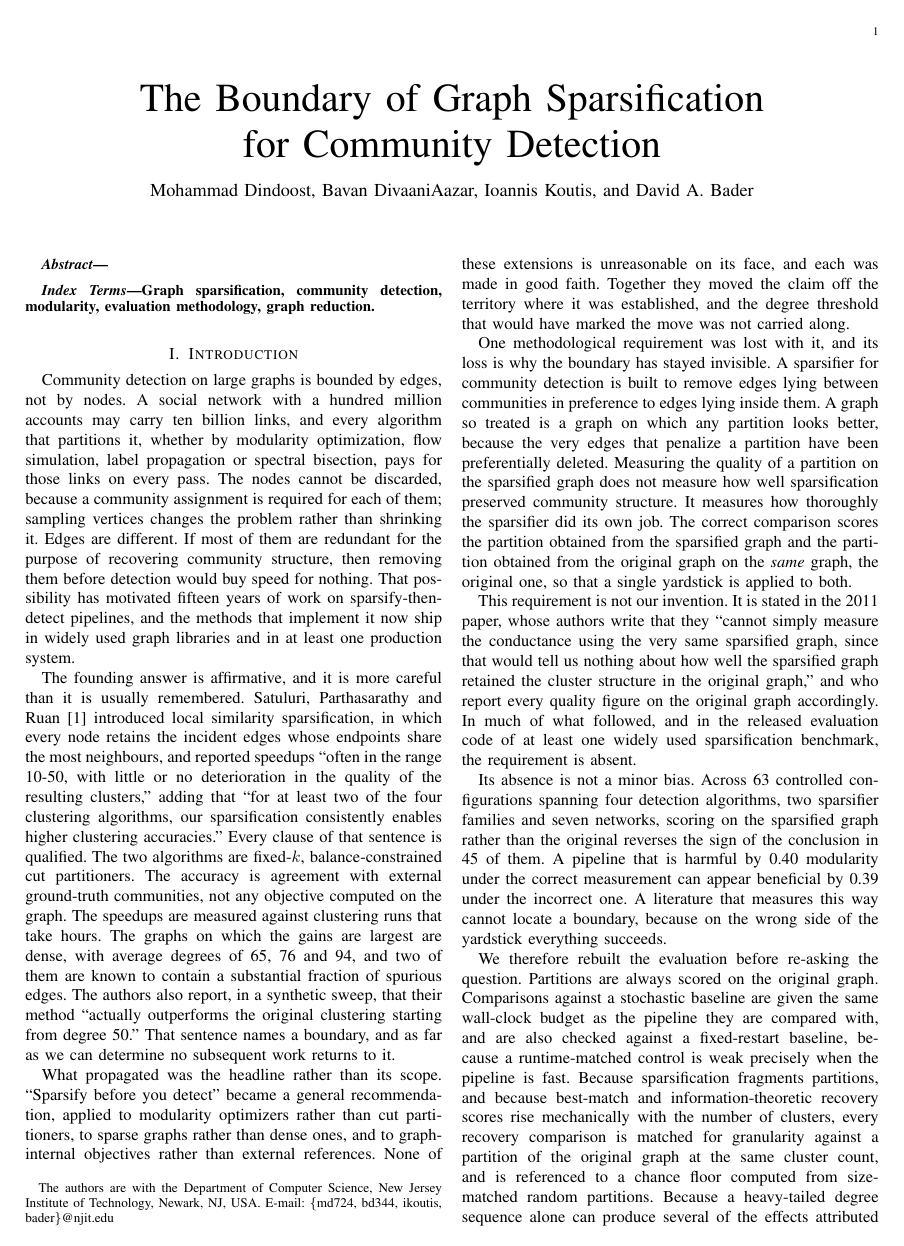
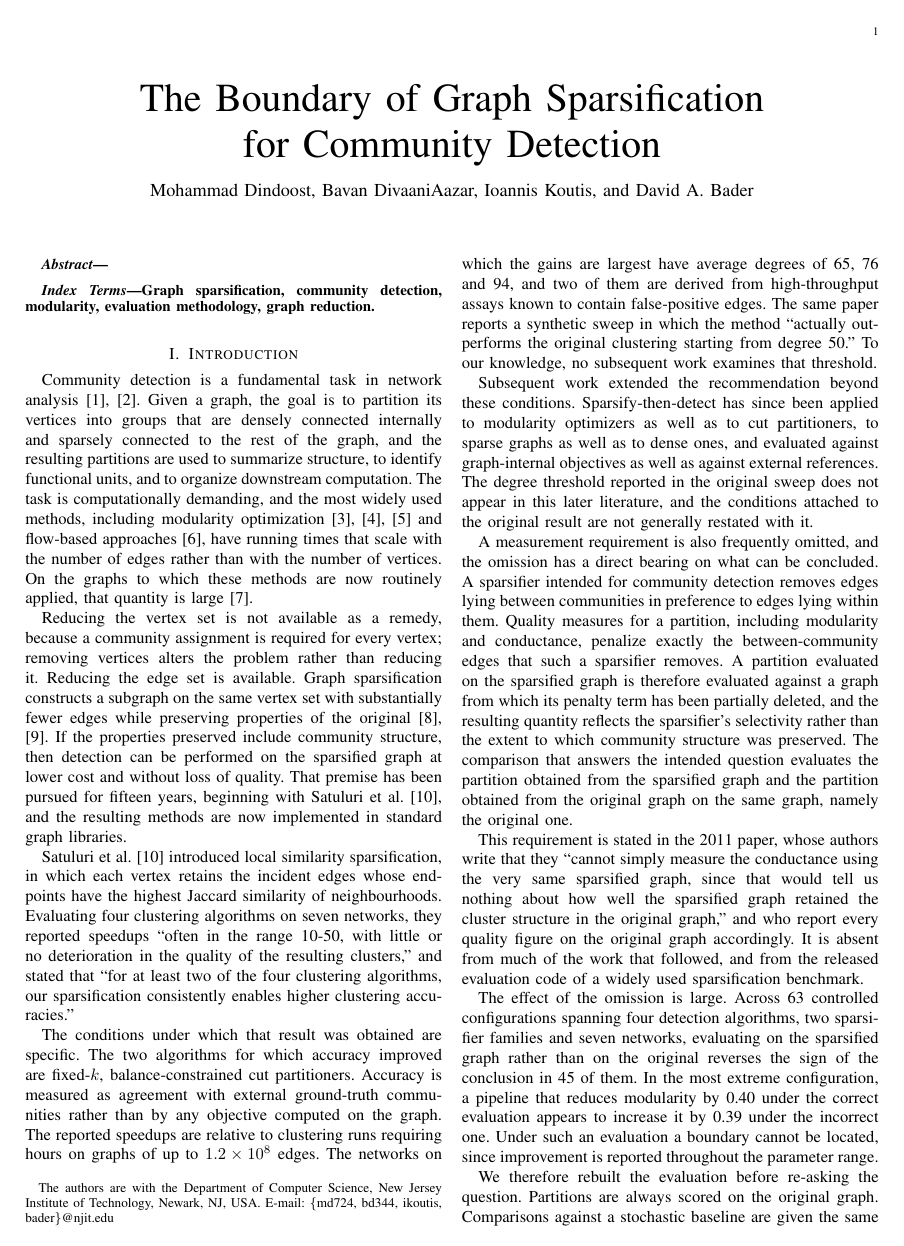
Before and after one commit to mdindoost/community_detection_spectral, a LaTeX paper (Paper_materials/v3/main.tex, which reads Paper_materials/v3/sections/01_introduction.tex): page 1 of 4. Compiled offline with pdfLaTeX.

Commit message:
Introduction rewritten in academic register. B1 no longer opens with a scene; it opens with the task, its definition, and citations (fortunato, newman/blondel/traag, rosvall, leskovec, spielman/benczur), then the edge-vs-vertex argument as a statement about the problem rather than a rhetorical turn. B2 states Satuluri's result and then its conditions as facts, no editorial framing. B3 reports what subsequent work did, no good-faith/moral language. B4 explains the measurement error mechanically (penalty term partially deleted) rather than rhetorically. B6 openings desensationalized. Register matched against the openings of Chen PVLDB 2024 and the 2026 ER paper
Co-Authored-By: Claude Fable 5 <noreply@anthropic.com>
Claude-Session: https://claude.ai/code/session_01L4eABw8HFkPhNvgENirdSD

```diff
--- a/Paper_materials/v3/sections/01_introduction.tex
+++ b/Paper_materials/v3/sections/01_introduction.tex
@@ -9,72 +9,88 @@
 % ============================================================
 
 % [B1: the practical question]
-Community detection on large graphs is bounded by edges, not by nodes. A social
-network with a hundred million accounts may carry ten billion links, and every
-algorithm that partitions it, whether by modularity optimization, flow
-simulation, label propagation or spectral bisection, pays for those links on
-every pass. The nodes cannot be discarded, because a community assignment is
-required for each of them; sampling vertices changes the problem rather than
-shrinking it. Edges are different. If most of them are redundant for the purpose
-of recovering community structure, then removing them before detection would buy
-speed for nothing. That possibility has motivated fifteen years of work on
-sparsify-then-detect pipelines, and the methods that implement it now ship in
-widely used graph libraries and in at least one production system.
+Community detection is a fundamental task in network
+analysis~\cite{fortunato2010community, fortunato202220}. Given a graph, the goal
+is to partition its vertices into groups that are densely connected internally
+and sparsely connected to the rest of the graph, and the resulting partitions are
+used to summarize structure, to identify functional units, and to organize
+downstream computation. The task is computationally demanding, and the most
+widely used methods, including modularity
+optimization~\cite{newman2004finding, blondel2008fast, traag2019louvain} and
+flow-based approaches~\cite{rosvall2008maps}, have running times that scale with
+the number of edges rather than with the number of vertices. On the graphs to
+which these methods are now routinely applied, that quantity is
+large~\cite{leskovec2009community}.
+
+Reducing the vertex set is not available as a remedy, because a community
+assignment is required for every vertex; removing vertices alters the problem
+rather than reducing it. Reducing the edge set is available. Graph
+sparsification constructs a subgraph on the same vertex set with substantially
+fewer edges while preserving properties of the
+original~\cite{spielman2008graph, benczur2015randomized}. If the properties
+preserved include community structure, then detection can be performed on the
+sparsified graph at lower cost and without loss of quality. That premise has
+been pursued for fifteen years, beginning with Satuluri et
+al.~\cite{satuluri2011local}, and the resulting methods are now implemented in
+standard graph libraries.
 
 % [B2: the answer the field has, and how it was actually scoped]
-The founding answer is affirmative, and it is more careful than it is usually
-remembered. Satuluri, Parthasarathy and Ruan~\cite{satuluri2011local} introduced
-local similarity sparsification, in which every node retains the incident edges
-whose endpoints share the most neighbours, and reported speedups ``often in the
-range 10-50, with little or no deterioration in the quality of the resulting
-clusters,'' adding that ``for at least two of the four clustering algorithms, our
-sparsification consistently enables higher clustering accuracies.'' Every clause
-of that sentence is qualified. The two algorithms are fixed-$k$,
-balance-constrained cut partitioners. The accuracy is agreement with external
-ground-truth communities, not any objective computed on the graph. The speedups
-are measured against clustering runs that take hours. The graphs on which the
-gains are largest are dense, with average degrees of 65, 76 and 94, and two of
-them are known to contain a substantial fraction of spurious edges. The authors
-also report, in a synthetic sweep, that their method ``actually outperforms the
-original clustering starting from degree 50.'' That sentence names a boundary,
-and as far as we can determine no subsequent work returns to it.
+Satuluri et al.~\cite{satuluri2011local} introduced local similarity
+sparsification, in which each vertex retains the incident edges whose endpoints
+have the highest Jaccard similarity of neighbourhoods. Evaluating four clustering
+algorithms on seven networks, they reported speedups ``often in the range 10-50,
+with little or no deterioration in the quality of the resulting clusters,'' and
+stated that ``for at least two of the four clustering algorithms, our
+sparsification consistently enables higher clustering accuracies.''
+
+The conditions under which that result was obtained are specific. The two
+algorithms for which accuracy improved are fixed-$k$, balance-constrained cut
+partitioners. Accuracy is measured as agreement with external ground-truth
+communities rather than by any objective computed on the graph. The reported
+speedups are relative to clustering runs requiring hours on graphs of up to
+$1.2 \times 10^8$ edges. The networks on which the gains are largest have average
+degrees of 65, 76 and 94, and two of them are derived from high-throughput assays
+known to contain false-positive edges. The same paper reports a synthetic sweep
+in which the method ``actually outperforms the original clustering starting from
+degree 50.'' To our knowledge, no subsequent work examines that threshold.
 
 % [B3: the scope drift, stated without accusation]
-What propagated was the headline rather than its scope. ``Sparsify before you
-detect'' became a general recommendation, applied to modularity optimizers rather
-than cut partitioners, to sparse graphs rather than dense ones, and to
-graph-internal objectives rather than external references. None of these
-extensions is unreasonable on its face, and each was made in good faith. Together
-they moved the claim off the territory where it was established, and the degree
-threshold that would have marked the move was not carried along.
+Subsequent work extended the recommendation beyond these conditions.
+Sparsify-then-detect has since been applied to modularity optimizers as well as
+to cut partitioners, to sparse graphs as well as to dense ones, and evaluated
+against graph-internal objectives as well as against external references. The
+degree threshold reported in the original sweep does not appear in this later
+literature, and the conditions attached to the original result are not generally
+restated with it.
 
 % [B4: the lost control and what its absence costs (THE HINGE)]
-One methodological requirement was lost with it, and its loss is why the boundary
-has stayed invisible. A sparsifier for community detection is built to remove
-edges lying between communities in preference to edges lying inside them. A graph
-so treated is a graph on which any partition looks better, because the very edges
-that penalize a partition have been preferentially deleted. Measuring the quality
-of a partition on the sparsified graph does not measure how well sparsification
-preserved community structure. It measures how thoroughly the sparsifier did its
-own job. The correct comparison scores the partition obtained from the sparsified
-graph and the partition obtained from the original graph on the \emph{same}
-graph, the original one, so that a single yardstick is applied to both.
+A measurement requirement is also frequently omitted, and the omission has a
+direct bearing on what can be concluded. A sparsifier intended for community
+detection removes edges lying between communities in preference to edges lying
+within them. Quality measures for a partition, including modularity and
+conductance, penalize exactly the between-community edges that such a sparsifier
+removes. A partition evaluated on the sparsified graph is therefore evaluated
+against a graph from which its penalty term has been partially deleted, and the
+resulting quantity reflects the sparsifier's selectivity rather than the extent
+to which community structure was preserved. The comparison that answers the
+intended question evaluates the partition obtained from the sparsified graph and
+the partition obtained from the original graph on the same graph, namely the
+original one.
 
-This requirement is not our invention. It is stated in the 2011 paper, whose
-authors write that they ``cannot simply measure the conductance using the very
-same sparsified graph, since that would tell us nothing about how well the
-sparsified graph retained the cluster structure in the original graph,'' and who
-report every quality figure on the original graph accordingly. In much of what
-followed, and in the released evaluation code of at least one widely used
-sparsification benchmark, the requirement is absent.
+This requirement is stated in the 2011 paper, whose authors write that they
+``cannot simply measure the conductance using the very same sparsified graph,
+since that would tell us nothing about how well the sparsified graph retained the
+cluster structure in the original graph,'' and who report every quality figure on
+the original graph accordingly. It is absent from much of the work that followed,
+and from the released evaluation code of a widely used sparsification benchmark.
 
-Its absence is not a minor bias. Across 63 controlled configurations spanning
-four detection algorithms, two sparsifier families and seven networks, scoring on
-the sparsified graph rather than the original reverses the sign of the conclusion
-in 45 of them. A pipeline that is harmful by 0.40 modularity under the correct
-measurement can appear beneficial by 0.39 under the incorrect one. A literature
-that measures this way cannot locate a boundary, because on the wrong side of the
-yardstick everything succeeds.
+The effect of the omission is large. Across 63 controlled configurations spanning
+four detection algorithms, two sparsifier families and seven networks, evaluating
+on the sparsified graph rather than on the original reverses the sign of the
+conclusion in 45 of them. In the most extreme configuration, a pipeline that
+reduces modularity by 0.40 under the correct evaluation appears to increase it by
+0.39 under the incorrect one. Under such an evaluation a boundary cannot be
+located, since improvement is reported throughout the parameter range.
 
 % [B5: what we did]
 We therefore rebuilt the evaluation before re-asking the question. Partitions are
```
Also changed, not shown: Paper_materials/v3/main.pdf, Paper_materials/v3/sections/01_introduction.tex (28 more changed lines).
